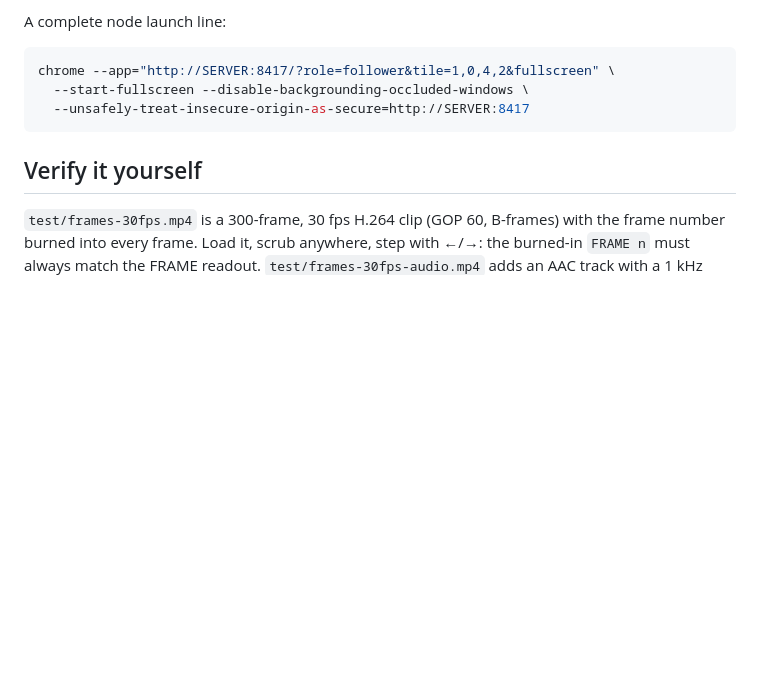
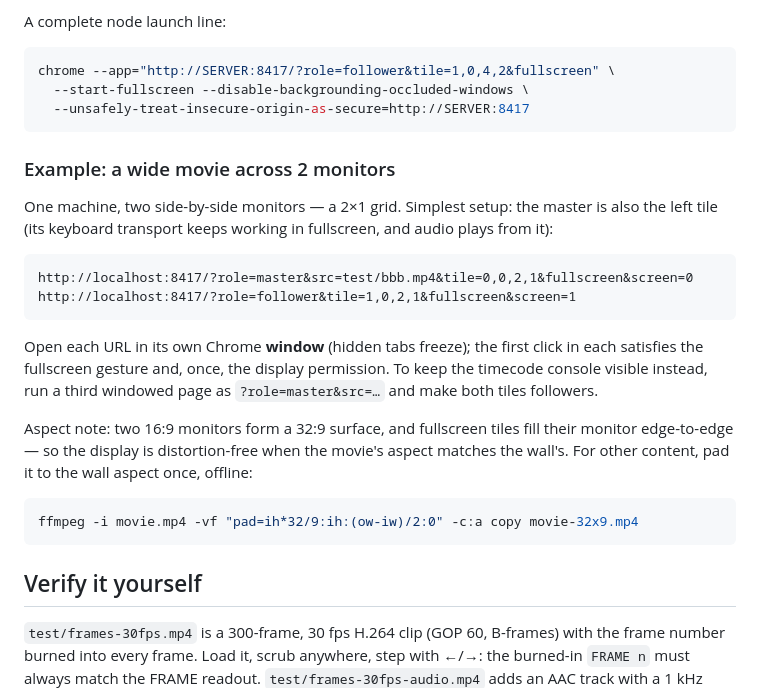
Before and after one commit to renambot/FrameSync, a Markdown page: README.md, the part around the change. Rendered like a GitHub page; blank space fills up the shorter version.

Commit message:
README: two-monitor wide movie example
Co-Authored-By: Claude Fable 5 <noreply@anthropic.com>

````diff
--- a/README.md
+++ b/README.md
@@ -184,6 +184,31 @@ chrome --app="http://SERVER:8417/?role=follower&tile=1,0,4,2&fullscreen" \
   --unsafely-treat-insecure-origin-as-secure=http://SERVER:8417
 ```
 
+### Example: a wide movie across 2 monitors
+
+One machine, two side-by-side monitors — a 2×1 grid. Simplest setup: the
+master is also the left tile (its keyboard transport keeps working in
+fullscreen, and audio plays from it):
+
+```
+http://localhost:8417/?role=master&src=test/bbb.mp4&tile=0,0,2,1&fullscreen&screen=0
+http://localhost:8417/?role=follower&tile=1,0,2,1&fullscreen&screen=1
+```
+
+Open each URL in its own Chrome **window** (hidden tabs freeze); the first
+click in each satisfies the fullscreen gesture and, once, the display
+permission. To keep the timecode console visible instead, run a third
+windowed page as `?role=master&src=…` and make both tiles followers.
+
+Aspect note: two 16:9 monitors form a 32:9 surface, and fullscreen tiles
+fill their monitor edge-to-edge — so the display is distortion-free when
+the movie's aspect matches the wall's. For other content, pad it to the
+wall aspect once, offline:
+
+```sh
+ffmpeg -i movie.mp4 -vf "pad=ih*32/9:ih:(ow-iw)/2:0" -c:a copy movie-32x9.mp4
+```
+
 ## Verify it yourself
 
 `test/frames-30fps.mp4` is a 300-frame, 30 fps H.264 clip (GOP 60, B-frames)
````
